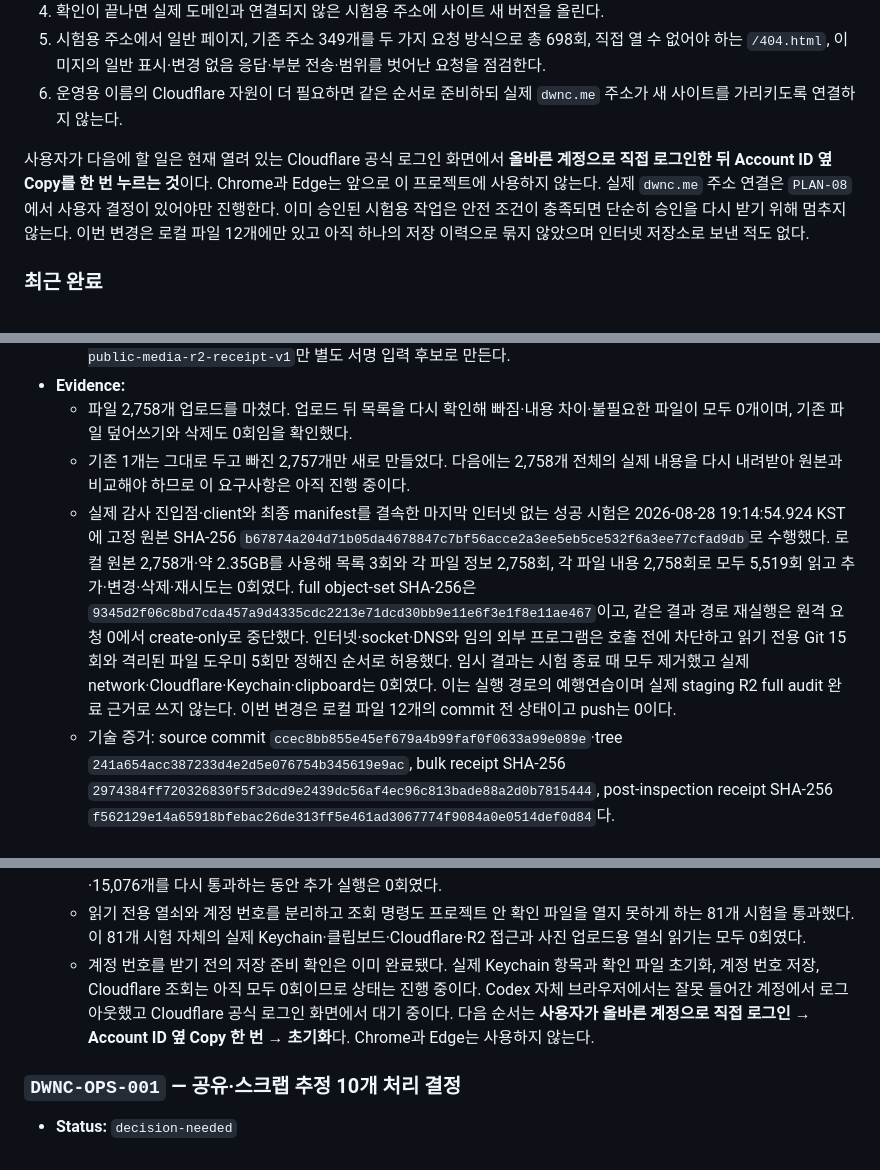
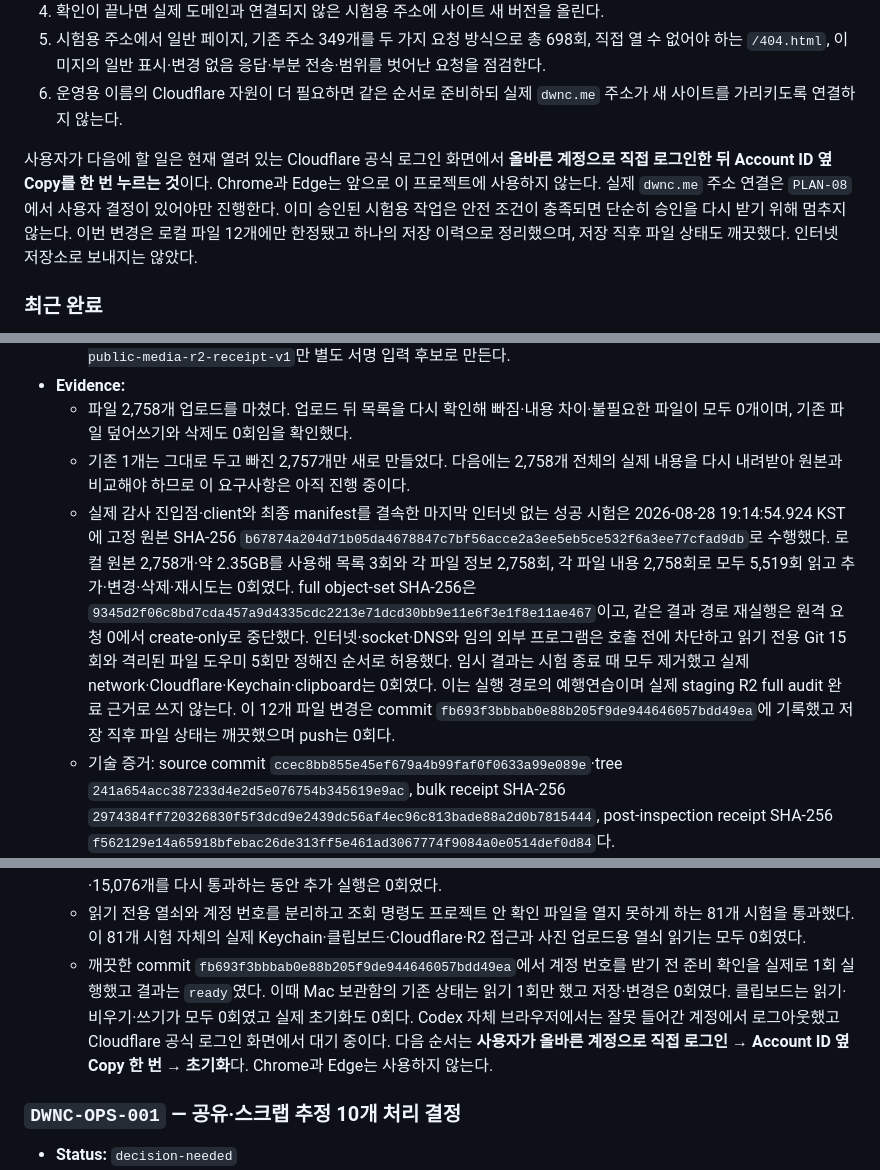
Before and after one commit to tsusaikang/dwnc.me, a Markdown page: docs/REQUIREMENTS.md, 3 parts joined by grey strips. GitHub-like rendering.

Commit message:
docs: record Stage 3 audit checkpoint

```diff
--- a/docs/REQUIREMENTS.md
+++ b/docs/REQUIREMENTS.md
@@ -75,7 +75,7 @@
 5. 시험용 주소에서 일반 페이지, 기존 주소 349개를 두 가지 요청 방식으로 총 698회, 직접 열 수 없어야 하는 `/404.html`, 이미지의 일반 표시·변경 없음 응답·부분 전송·범위를 벗어난 요청을 점검한다.
 6. 운영용 이름의 Cloudflare 자원이 더 필요하면 같은 순서로 준비하되 실제 `dwnc.me` 주소가 새 사이트를 가리키도록 연결하지 않는다.
 
-사용자가 다음에 할 일은 현재 열려 있는 Cloudflare 공식 로그인 화면에서 **올바른 계정으로 직접 로그인한 뒤 Account ID 옆 Copy를 한 번 누르는 것**이다. Chrome과 Edge는 앞으로 이 프로젝트에 사용하지 않는다. 실제 `dwnc.me` 주소 연결은 `PLAN-08`에서 사용자 결정이 있어야만 진행한다. 이미 승인된 시험용 작업은 안전 조건이 충족되면 단순히 승인을 다시 받기 위해 멈추지 않는다. 이번 변경은 로컬 파일 12개에만 있고 아직 하나의 저장 이력으로 묶지 않았으며 인터넷 저장소로 보낸 적도 없다.
+사용자가 다음에 할 일은 현재 열려 있는 Cloudflare 공식 로그인 화면에서 **올바른 계정으로 직접 로그인한 뒤 Account ID 옆 Copy를 한 번 누르는 것**이다. Chrome과 Edge는 앞으로 이 프로젝트에 사용하지 않는다. 실제 `dwnc.me` 주소 연결은 `PLAN-08`에서 사용자 결정이 있어야만 진행한다. 이미 승인된 시험용 작업은 안전 조건이 충족되면 단순히 승인을 다시 받기 위해 멈추지 않는다. 이번 변경은 로컬 파일 12개에만 한정됐고 하나의 저장 이력으로 정리했으며, 저장 직후 파일 상태도 깨끗했다. 인터넷 저장소로 보내지는 않았다.
 
 ### 최근 완료
 
@@ -135,7 +136,7 @@
 - **Evidence:**
   - 파일 2,758개 업로드를 마쳤다. 업로드 뒤 목록을 다시 확인해 빠짐·내용 차이·불필요한 파일이 모두 0개이며, 기존 파일 덮어쓰기와 삭제도 0회임을 확인했다.
   - 기존 1개는 그대로 두고 빠진 2,757개만 새로 만들었다. 다음에는 2,758개 전체의 실제 내용을 다시 내려받아 원본과 비교해야 하므로 이 요구사항은 아직 진행 중이다.
-  - 실제 감사 진입점·client와 최종 manifest를 결속한 마지막 인터넷 없는 성공 시험은 2026-08-28 19:14:54.924 KST에 고정 원본 SHA-256 `b67874a204d71b05da4678847c7bf56acce2a3ee5eb5ce532f6a3ee77cfad9db`로 수행했다. 로컬 원본 2,758개·약 2.35GB를 사용해 목록 3회와 각 파일 정보 2,758회, 각 파일 내용 2,758회로 모두 5,519회 읽고 추가·변경·삭제·재시도는 0회였다. full object-set SHA-256은 `9345d2f06c8bd7cda457a9d4335cdc2213e71dcd30bb9e11e6f3e1f8e11ae467`이고, 같은 결과 경로 재실행은 원격 요청 0에서 create-only로 중단했다. 인터넷·socket·DNS와 임의 외부 프로그램은 호출 전에 차단하고 읽기 전용 Git 15회와 격리된 파일 도우미 5회만 정해진 순서로 허용했다. 임시 결과는 시험 종료 때 모두 제거했고 실제 network·Cloudflare·Keychain·clipboard는 0회였다. 이는 실행 경로의 예행연습이며 실제 staging R2 full audit 완료 근거로 쓰지 않는다. 이번 변경은 로컬 파일 12개의 commit 전 상태이고 push는 0이다.
+  - 실제 감사 진입점·client와 최종 manifest를 결속한 마지막 인터넷 없는 성공 시험은 2026-08-28 19:14:54.924 KST에 고정 원본 SHA-256 `b67874a204d71b05da4678847c7bf56acce2a3ee5eb5ce532f6a3ee77cfad9db`로 수행했다. 로컬 원본 2,758개·약 2.35GB를 사용해 목록 3회와 각 파일 정보 2,758회, 각 파일 내용 2,758회로 모두 5,519회 읽고 추가·변경·삭제·재시도는 0회였다. full object-set SHA-256은 `9345d2f06c8bd7cda457a9d4335cdc2213e71dcd30bb9e11e6f3e1f8e11ae467`이고, 같은 결과 경로 재실행은 원격 요청 0에서 create-only로 중단했다. 인터넷·socket·DNS와 임의 외부 프로그램은 호출 전에 차단하고 읽기 전용 Git 15회와 격리된 파일 도우미 5회만 정해진 순서로 허용했다. 임시 결과는 시험 종료 때 모두 제거했고 실제 network·Cloudflare·Keychain·clipboard는 0회였다. 이는 실행 경로의 예행연습이며 실제 staging R2 full audit 완료 근거로 쓰지 않는다. 이 12개 파일 변경은 commit `fb693f3bbbab0e88b205f9de944646057bdd49ea`에 기록했고 저장 직후 파일 상태는 깨끗했으며 push는 0회다.
   - 기술 증거: source commit `ccec8bb855e45ef679a4b99faf0f0633a99e089e`·tree `241a654acc387233d4e2d5e076754b345619e9ac`, bulk receipt SHA-256 `2974384ff720326830f5f3dcd9e2439dc56af4ec96c813bade88a2d0b7815444`, post-inspection receipt SHA-256 `f562129e14a65918bfebac26de313ff5e461ad3067774f9084a0e0514def0d84`다.
 
 ### `DWNC-S3-009` — deny-only staging Worker 최초 생성과 신뢰 정책
@@ -227,7 +228,7 @@
   - 이 시스템 프로그램에는 Mac이 직접 알려 준 사용자 폴더와 사용자 이름, 고정 프로그램 검색 경로와 언어 설정, 숫자로 된 사용자 ID에서 만든 macOS 문자 처리값 등 정확히 7개만 전달한다. 부모 프로그램의 임시 폴더·인터넷 우회·프로그램 주입·Node·Cloudflare·R2·AWS 설정은 전달하지 않는다. 이 7개 묶음은 빈 바탕에서 새로 만들고 잠근 뒤, 항목을 추가·변경하거나 다른 묶음으로 교체할 수 없게 했다.
   - 개발 중 시험용 가짜 연결 한 곳을 빠뜨려 `/usr/bin/security find-generic-password … -w` 읽기 명령이 실제로 한 번 실행됐다. 같은 값을 확인하는 두 번째 읽기 0회, Mac 보관함 저장·변경 0회, 클립보드·인터넷·Cloudflare·R2 접근 0회였다. 이후 모든 시험의 가장 바깥에 실제 시스템 프로그램 실행 감시를 추가했다. 감시 값은 내용이나 함수를 읽거나 실행하지 않고, 존재하기만 하면 Mac 명령 직전에 정해진 오류로 멈춘다. 부모 프로그램에 일부러 넣은 인터넷 우회·프로그램 주입·Node 시험값도 전달되지 않았다. 계정 번호 전용 610개와 당시 전체 26묶음·15,024개, 이번 전체 27묶음·15,076개를 다시 통과하는 동안 추가 실행은 0회였다.
   - 읽기 전용 열쇠와 계정 번호를 분리하고 조회 명령도 프로젝트 안 확인 파일을 열지 못하게 하는 81개 시험을 통과했다. 이 81개 시험 자체의 실제 Keychain·클립보드·Cloudflare·R2 접근과 사진 업로드용 열쇠 읽기는 모두 0회였다.
-  - 계정 번호를 받기 전의 저장 준비 확인은 이미 완료됐다. 실제 Keychain 항목과 확인 파일 초기화, 계정 번호 저장, Cloudflare 조회는 아직 모두 0회이므로 상태는 진행 중이다. Codex 자체 브라우저에서는 잘못 들어간 계정에서 로그아웃했고 Cloudflare 공식 로그인 화면에서 대기 중이다. 다음 순서는 **사용자가 올바른 계정으로 직접 로그인 → Account ID 옆 Copy 한 번 → 초기화**다. Chrome과 Edge는 사용하지 않는다.
+  - 깨끗한 commit `fb693f3bbbab0e88b205f9de944646057bdd49ea`에서 계정 번호를 받기 전 준비 확인을 실제로 1회 실행했고 결과는 `ready`였다. 이때 Mac 보관함의 기존 상태는 읽기 1회만 했고 저장·변경은 0회였다. 클립보드는 읽기·비우기·쓰기가 모두 0회였고 실제 초기화도 0회다. Codex 자체 브라우저에서는 잘못 들어간 계정에서 로그아웃했고 Cloudflare 공식 로그인 화면에서 대기 중이다. 다음 순서는 **사용자가 올바른 계정으로 직접 로그인 → Account ID 옆 Copy 한 번 → 초기화**다. Chrome과 Edge는 사용하지 않는다.
 
 ### `DWNC-OPS-001` — 공유·스크랩 추정 10개 처리 결정
 - **Status:** `decision-needed`
```
Also changed, not shown: other parts of docs/REQUIREMENTS.md (+1 -0 lines), PROJECT_STATE.md (+4 -4 lines).
